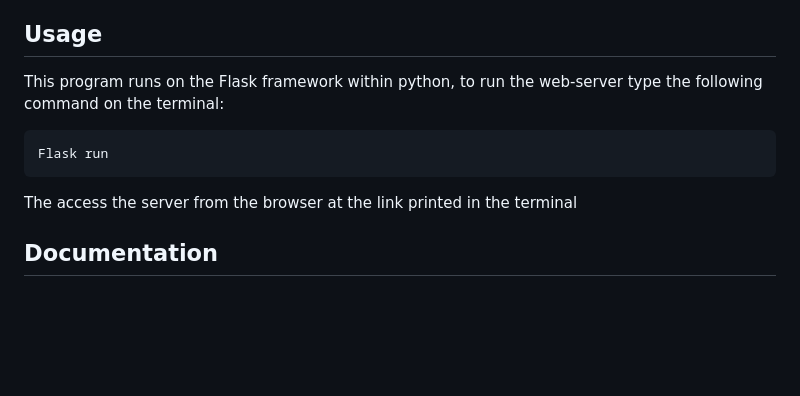
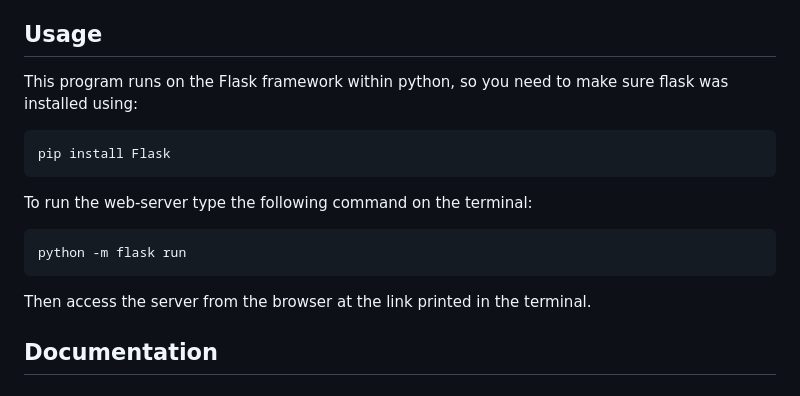
Before and after one commit to nickilicious/BioSequence-Viewer, a Markdown page: README.md, the part around the change. GitHub-like rendering; blank space fills up the shorter version.

````diff
--- a/README.md
+++ b/README.md
@@ -6,14 +6,20 @@ between the sequences that are selected. This program was inspired by the seavie
 application, but did not use any part of it.
 
 ## Usage
-This program runs on the Flask framework within python, to run the web-server type the
-following command on the terminal:
+This program runs on the Flask framework within python, so you need to make sure flask was
+installed using:
 
 ```
-Flask run
+pip install Flask
 ```
 
-The access the server from the browser at the link printed in the terminal
+To run the web-server type the following command on the terminal:
+
+```
+python -m flask run
+```
+
+Then access the server from the browser at the link printed in the terminal.
 
 ## Documentation
 ### app.py
````
